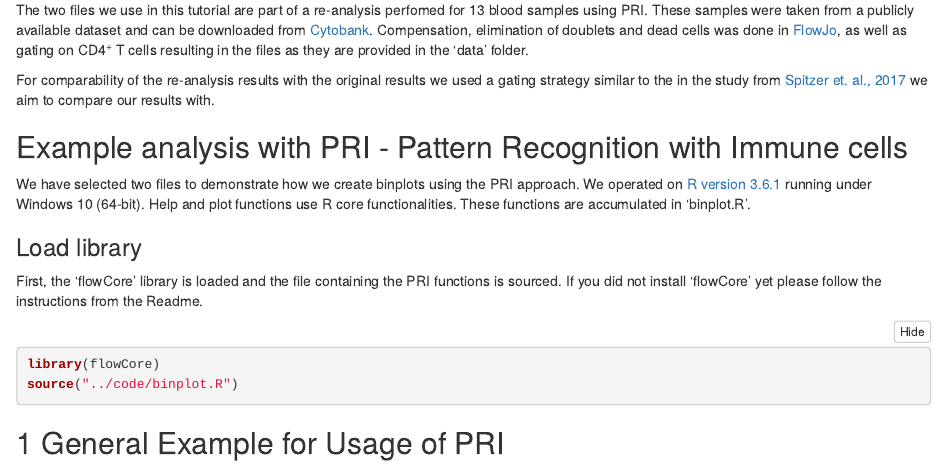
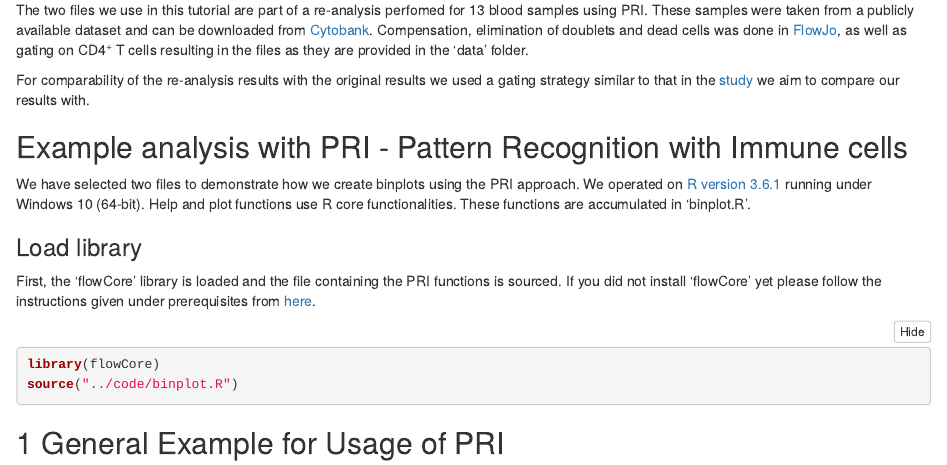
Before and after one commit to InesHo/PRI-demonstration, an R Markdown document (code/demonstration_code.Rmd): the page in a window 1100 px wide, from 230 px down. The pictures show the output file code/demonstration_code.html that the author committed with the source, opened offline.

Commit message:
worked on text passages

````diff
--- a/code/demonstration_code.Rmd
+++ b/code/demonstration_code.Rmd
@@ -15,7 +15,7 @@ knitr::opts_chunk$set(echo = TRUE)
 
 The two files we use in this tutorial are part of a re-analysis perfomed for 13 blood samples using PRI. These samples were taken from a publicly available dataset and can be downloaded from [Cytobank](https://www.cytobank.org/nolanlab/reports/Spitzer2017.html). Compensation, elimination of doublets and dead cells was done in [FlowJo](http://flowjo.com), as well as gating on CD4<sup>+</sup> T cells resulting in the files as they are provided in the 'data' folder.
 
-For comparability of the re-analysis results with the original results we used a gating strategy similar to the in the study from [Spitzer et. al., 2017](https://www.sciencedirect.com/science/article/pii/S009286741631738X?via%3Dihub) we aim to compare our results with.
+For comparability of the re-analysis results with the original results we used a gating strategy similar to that in the [study](https://www.sciencedirect.com/science/article/pii/S009286741631738X?via%3Dihub) we aim to compare our results with.
 
 ## Example analysis with PRI - Pattern Recognition with Immune cells
 
@@ -23,7 +23,7 @@ We have selected two files to demonstrate how we create binplots using the PRI a
 
 ### Load library
 
-First, the 'flowCore' library is loaded and the file containing the PRI functions is sourced. If you did not install 'flowCore' yet please follow the instructions from the Readme.
+First, the 'flowCore' library is loaded and the file containing the PRI functions is sourced. If you did not install 'flowCore' yet please follow the instructions given under prerequisites from [here](https://github.com/InesHo/PRI-demonstration).
 
 ```{r load library}
 library(flowCore)
````
Also changed, not shown: code/demonstration_code.html.
